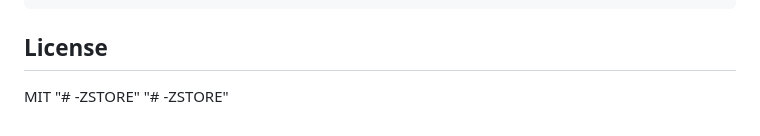
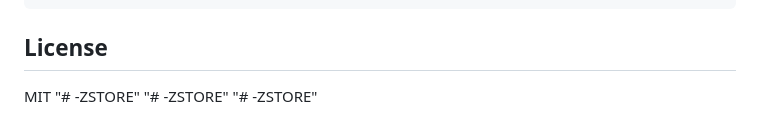
Before and after one commit to Ali-AlAli-9/-ZSTORE, a Markdown page: README.md, the part around the change. Rendered like a GitHub page.

```diff
--- a/README.md
+++ b/README.md
@@ -258,3 +258,4 @@ ecommerce/
 MIT
 "# -ZSTORE"
 "# -ZSTORE"
+"# -ZSTORE"
```
